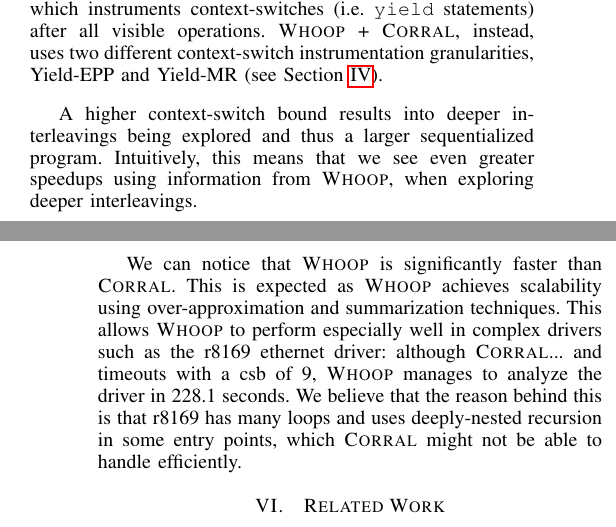
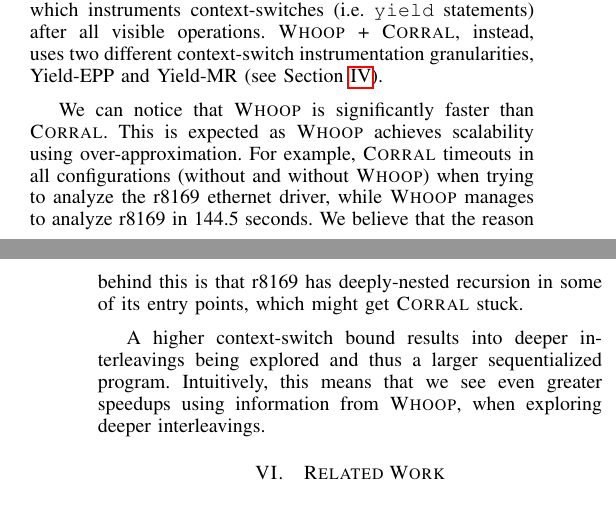
Before and after one commit to pdeligia/WhoopPaper, a LaTeX paper (paper.tex, which reads evaluation.tex): two parts of the columns of pages 10 and 11 of 12, joined at a grey line, cut so that both start at the same text. Compiled offline with pdfLaTeX.

Commit message:
update in evaluation text

```diff
--- a/evaluation.tex
+++ b/evaluation.tex
@@ -55,8 +55,8 @@
 %
 Table~\ref{tab:results} presents runtime results from using \whoop, \corral and \whoop + \corral to analyze our benchmarks, while Figure~\ref{fig:plot} plots the runtime speedups that \corral achieves using \whoop with the \yieldmr instrumentation. All reported times, in seconds, are averages over three runs. \corral was given a time budget of 10 hours (T.O. denotes timeout), and we considered context-switch bounds (csb) of 2, 5 and 9, respectively. When we run standalone \corral we enable the \yieldall instrumentation, which instruments context-switches (i.e. \texttt{yield} statements) after all visible operations. \whoop + \corral, instead, uses two different context-switch instrumentation granularities, \yieldcoarse and \yieldmr (see Section~\ref{corral}).
 
+We can notice that \whoop is significantly faster than \corral. This is expected as \whoop achieves scalability using over-approximation. For example, \corral timeouts in all configurations (without and without \whoop) when trying to analyze the r8169 ethernet driver, while \whoop manages to analyze r8169 in 144.5 seconds. We believe that the reason behind this is that r8169 has deeply-nested recursion in some of its entry points, which might get \corral stuck.
+
 A higher context-switch bound results into deeper interleavings being explored and thus a larger sequentialized program. Intuitively, this means that we see even greater speedups using information from \whoop, when exploring deeper interleavings.
 
-We can notice that \whoop is significantly faster than \corral. This is expected as \whoop achieves scalability using over-approximation and summarization techniques. This allows \whoop to perform especially well in complex drivers such as the r8169 ethernet driver: although \corral ... and timeouts with a csb of 9, \whoop manages to analyze the driver in 228.1 seconds. We believe that the reason behind this is that r8169 has many loops and uses deeply-nested recursion in some entry points, which \corral might not be able to handle efficiently.
-
 %When \corral on its own tries to analyze the machzwd watchdog driver it explodes, because in some entry point pairs it attempts to analyze a large number of memory regions. For example for the entry point pair write vs init, it instruments interleavings at 26 different memory regions in a single invocation of \corral, which required approximately 1000 seconds to analyze. The same entry point pair is found race-free by \whoop. Using this information in \corral with the \yieldmr instrumentation, the pair takes less than a second to analyze. The \yieldcoarse instrumentation does not perform as well, because it works in the binary granularity of racy or non-racy entry points.
```
